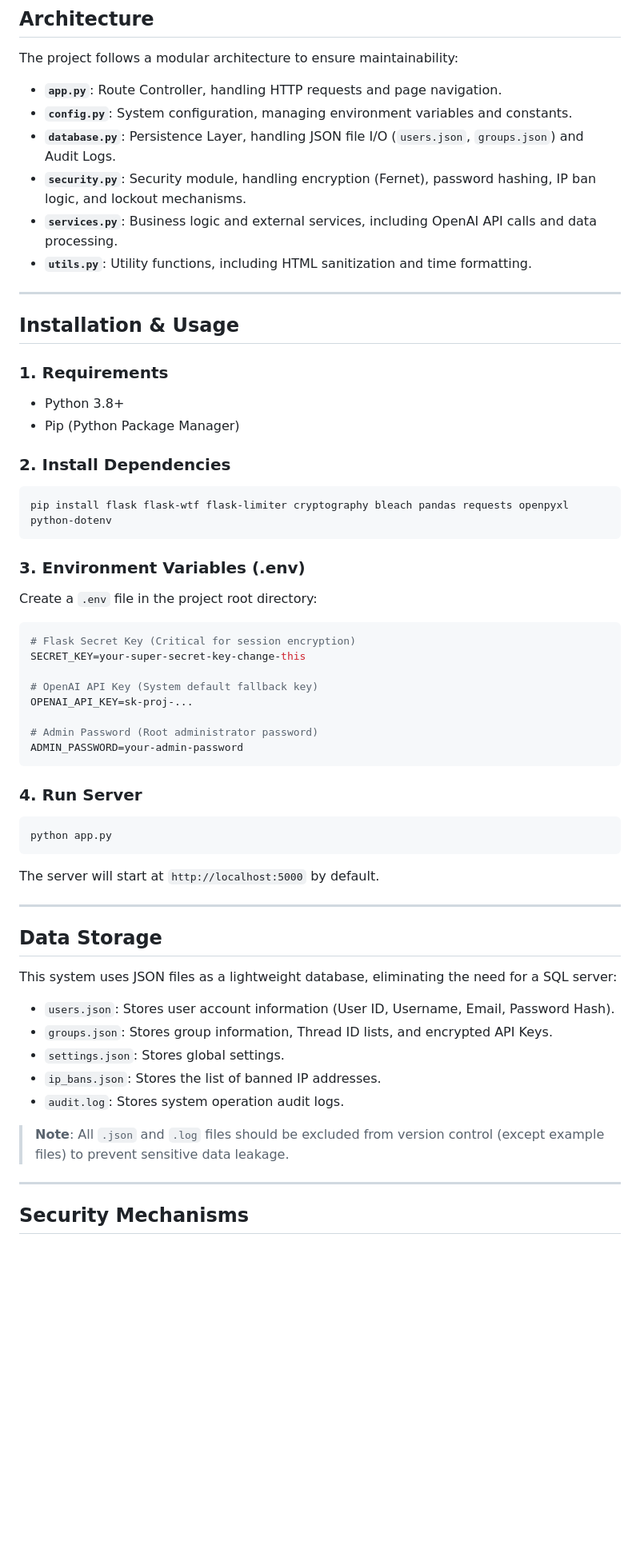
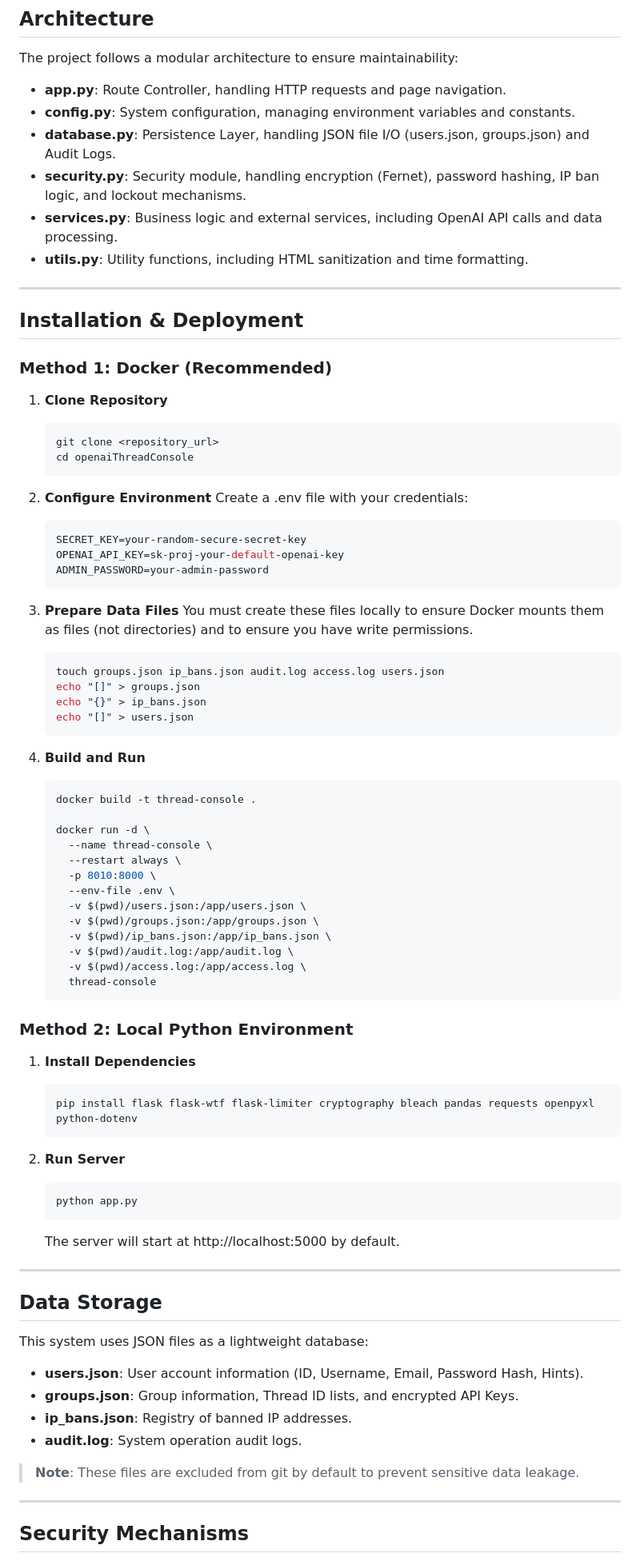
Before and after one commit to Isaries/openaiThreadConsole, a Markdown page: README.md, the part around one of its changes. Shown at 80% size. Drawn GitHub-style; blank space fills up the shorter version.

Commit message:
docs: update README to English v2 (no emojis)

````diff
--- a/README.md
+++ b/README.md
@@ -45,58 +45,84 @@ This is a Flask-based management system for OpenAI Assistant Threads. It allows
 
 The project follows a modular architecture to ensure maintainability:
 
-*   **`app.py`**: Route Controller, handling HTTP requests and page navigation.
-*   **`config.py`**: System configuration, managing environment variables and constants.
-*   **`database.py`**: Persistence Layer, handling JSON file I/O (`users.json`, `groups.json`) and Audit Logs.
-*   **`security.py`**: Security module, handling encryption (Fernet), password hashing, IP ban logic, and lockout mechanisms.
-*   **`services.py`**: Business logic and external services, including OpenAI API calls and data processing.
-*   **`utils.py`**: Utility functions, including HTML sanitization and time formatting.
+*   **app.py**: Route Controller, handling HTTP requests and page navigation.
+*   **config.py**: System configuration, managing environment variables and constants.
+*   **database.py**: Persistence Layer, handling JSON file I/O (users.json, groups.json) and Audit Logs.
+*   **security.py**: Security module, handling encryption (Fernet), password hashing, IP ban logic, and lockout mechanisms.
+*   **services.py**: Business logic and external services, including OpenAI API calls and data processing.
+*   **utils.py**: Utility functions, including HTML sanitization and time formatting.
 
 ---
 
-## Installation & Usage
+## Installation & Deployment
 
-### 1. Requirements
-*   Python 3.8+
-*   Pip (Python Package Manager)
+### Method 1: Docker (Recommended)
 
-### 2. Install Dependencies
-```bash
-pip install flask flask-wtf flask-limiter cryptography bleach pandas requests openpyxl python-dotenv
-```
+1.  **Clone Repository**
+    ```bash
+    git clone <repository_url>
+    cd openaiThreadConsole
+    ```
 
-### 3. Environment Variables (.env)
-Create a `.env` file in the project root directory:
-```ini
-# Flask Secret Key (Critical for session encryption)
-SECRET_KEY=your-super-secret-key-change-this
+2.  **Configure Environment**
+    Create a .env file with your credentials:
+    ```ini
+    SECRET_KEY=your-random-secure-secret-key
+    OPENAI_API_KEY=sk-proj-your-default-openai-key
+    ADMIN_PASSWORD=your-admin-password
+    ```
 
-# OpenAI API Key (System default fallback key)
-OPENAI_API_KEY=sk-proj-...
+3.  **Prepare Data Files**
+    You must create these files locally to ensure Docker mounts them as files (not directories) and to ensure you have write permissions.
+    ```bash
+    touch groups.json ip_bans.json audit.log access.log users.json
+    echo "[]" > groups.json
+    echo "{}" > ip_bans.json
+    echo "[]" > users.json
+    ```
 
-# Admin Password (Root administrator password)
-ADMIN_PASSWORD=your-admin-password
-```
+4.  **Build and Run**
+    ```bash
+    docker build -t thread-console .
 
-### 4. Run Server
-```bash
-python app.py
-```
-The server will start at `http://localhost:5000` by default.
+    docker run -d \
+      --name thread-console \
+      --restart always \
+      -p 8010:8000 \
+      --env-file .env \
+      -v $(pwd)/users.json:/app/users.json \
+      -v $(pwd)/groups.json:/app/groups.json \
+      -v $(pwd)/ip_bans.json:/app/ip_bans.json \
+      -v $(pwd)/audit.log:/app/audit.log \
+      -v $(pwd)/access.log:/app/access.log \
+      thread-console
+    ```
+
+### Method 2: Local Python Environment
+
+1.  **Install Dependencies**
+    ```bash
+    pip install flask flask-wtf flask-limiter cryptography bleach pandas requests openpyxl python-dotenv
+    ```
+
+2.  **Run Server**
+    ```bash
+    python app.py
+    ```
+    The server will start at http://localhost:5000 by default.
 
 ---
 
 ## Data Storage
 
-This system uses JSON files as a lightweight database, eliminating the need for a SQL server:
+This system uses JSON files as a lightweight database:
 
-*   `users.json`: Stores user account information (User ID, Username, Email, Password Hash).
-*   `groups.json`: Stores group information, Thread ID lists, and encrypted API Keys.
-*   `settings.json`: Stores global settings.
-*   `ip_bans.json`: Stores the list of banned IP addresses.
-*   `audit.log`: Stores system operation audit logs.
+*   **users.json**: User account information (ID, Username, Email, Password Hash, Hints).
+*   **groups.json**: Group information, Thread ID lists, and encrypted API Keys.
+*   **ip_bans.json**: Registry of banned IP addresses.
+*   **audit.log**: System operation audit logs.
 
-> **Note**: All `.json` and `.log` files should be excluded from version control (except example files) to prevent sensitive data leakage.
+> **Note**: These files are excluded from git by default to prevent sensitive data leakage.
 
 ---
 
````
Also changed, not shown: other parts of README.md (+8 -17 lines).
